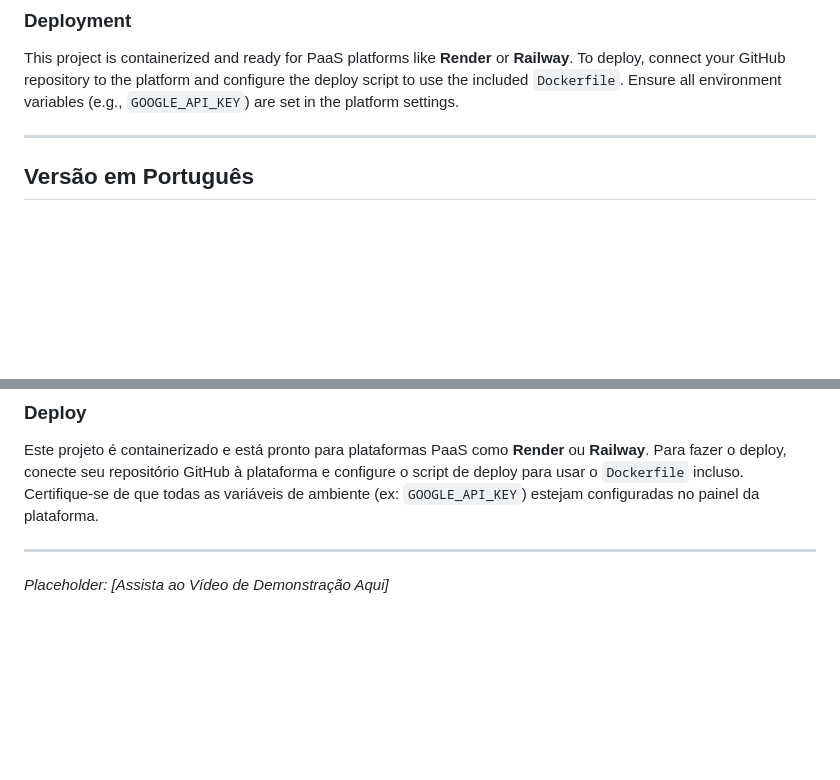
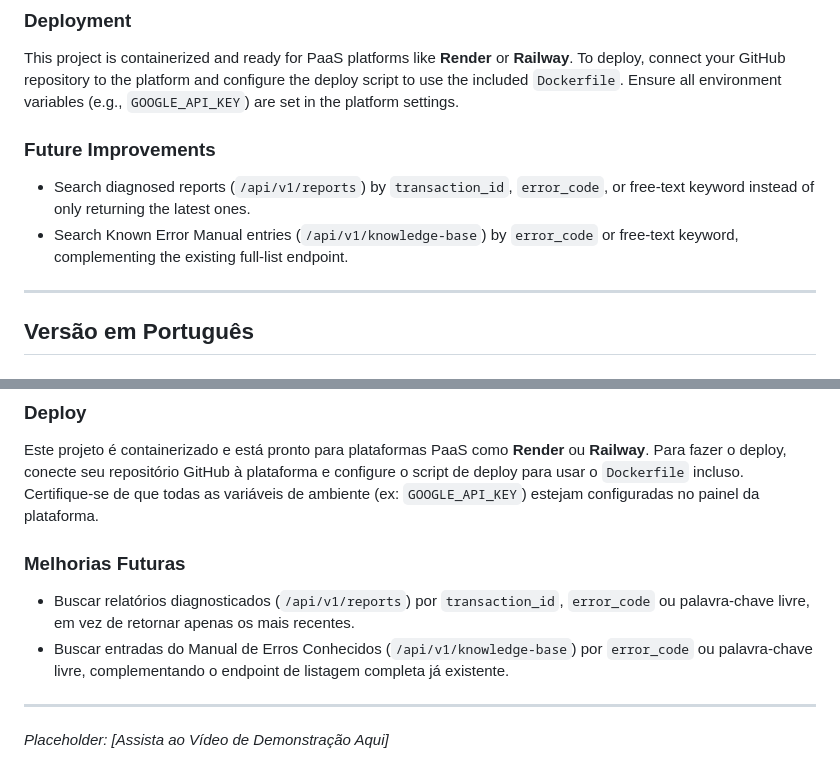
Before and after one commit to ioott/Automated-Log-Triager, a Markdown page: README.md, 2 parts joined by grey strips. Rendered like a GitHub page; blank space fills up the shorter version.

```diff
--- a/README.md
+++ b/README.md
@@ -53,6 +53,10 @@ PYTHONPATH=. pytest -v
 This project is containerized and ready for PaaS platforms like **Render** or **Railway**.
 To deploy, connect your GitHub repository to the platform and configure the deploy script to use the included `Dockerfile`. Ensure all environment variables (e.g., `GOOGLE_API_KEY`) are set in the platform settings.
 
+### Future Improvements
+- Search diagnosed reports (`/api/v1/reports`) by `transaction_id`, `error_code`, or free-text keyword instead of only returning the latest ones.
+- Search Known Error Manual entries (`/api/v1/knowledge-base`) by `error_code` or free-text keyword, complementing the existing full-list endpoint.
+
 ---
 
 ## Versão em Português
@@ -104,5 +108,9 @@ PYTHONPATH=. pytest -v
 Este projeto é containerizado e está pronto para plataformas PaaS como **Render** ou **Railway**.
 Para fazer o deploy, conecte seu repositório GitHub à plataforma e configure o script de deploy para usar o `Dockerfile` incluso. Certifique-se de que todas as variáveis de ambiente (ex: `GOOGLE_API_KEY`) estejam configuradas no painel da plataforma.
 
+### Melhorias Futuras
+- Buscar relatórios diagnosticados (`/api/v1/reports`) por `transaction_id`, `error_code` ou palavra-chave livre, em vez de retornar apenas os mais recentes.
+- Buscar entradas do Manual de Erros Conhecidos (`/api/v1/knowledge-base`) por `error_code` ou palavra-chave livre, complementando o endpoint de listagem completa já existente.
+
 ---
 *Placeholder: [Assista ao Vídeo de Demonstração Aqui]*
```
Also changed, not shown: DEVELOPMENT_LOG.md (+9 -0 lines).
